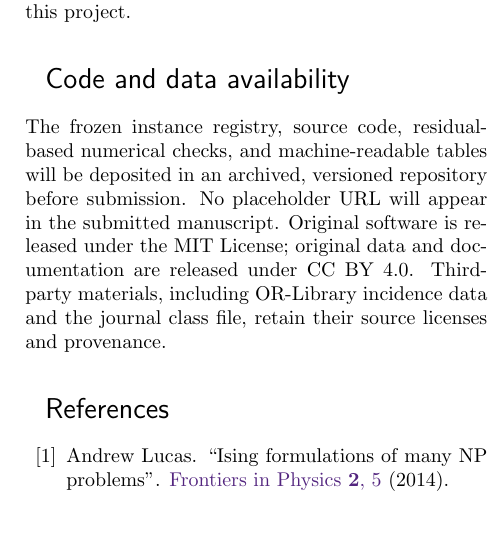
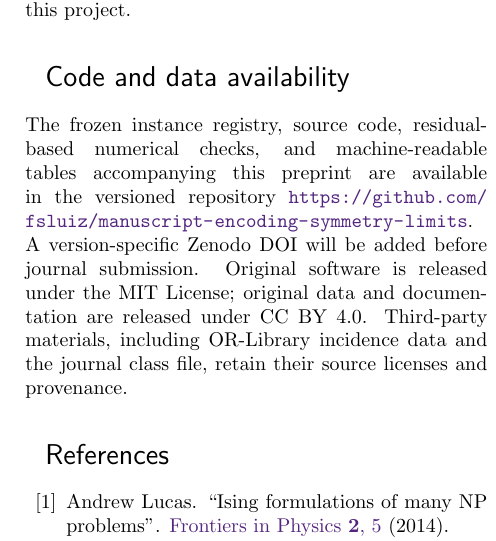
Before and after one commit to fsluiz/manuscript-encoding-symmetry-limits, a LaTeX document (main_rewrite.tex): part of one column of page 12 of 12, cut so that both start at the same text, the shorter picture padded with empty space. Compiled offline with pdfLaTeX.

Commit message:
Link the arXiv reproducibility repository

```diff
--- a/main_rewrite.tex
+++ b/main_rewrite.tex
@@ -83,12 +83,14 @@ Oliveira for supervision and discussions throughout this project.
 
 \section*{Code and data availability}
 The frozen instance registry, source code, residual-based numerical checks,
-and machine-readable tables will be deposited in an archived, versioned
-repository before submission.  No placeholder URL will appear in the
-submitted manuscript.  Original software is released under the MIT License;
-original data and documentation are released under CC BY 4.0.  Third-party
-materials, including OR-Library incidence data and the journal class file,
-retain their source licenses and provenance.
+and machine-readable tables accompanying this preprint are available in the
+versioned repository
+\url{https://github.com/fsluiz/manuscript-encoding-symmetry-limits}.
+A version-specific Zenodo DOI will be added before journal submission.
+Original software is released under the MIT License; original data and
+documentation are released under CC BY 4.0.  Third-party materials, including
+OR-Library incidence data and the journal class file, retain their source
+licenses and provenance.
 
 \bibliography{refs}
 \bibliographystyle{quantum}
```
Also changed, not shown: main_rewrite.pdf.
